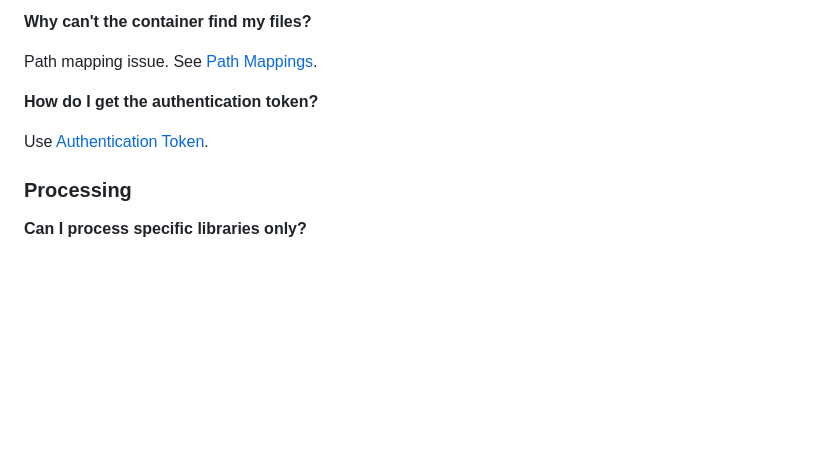
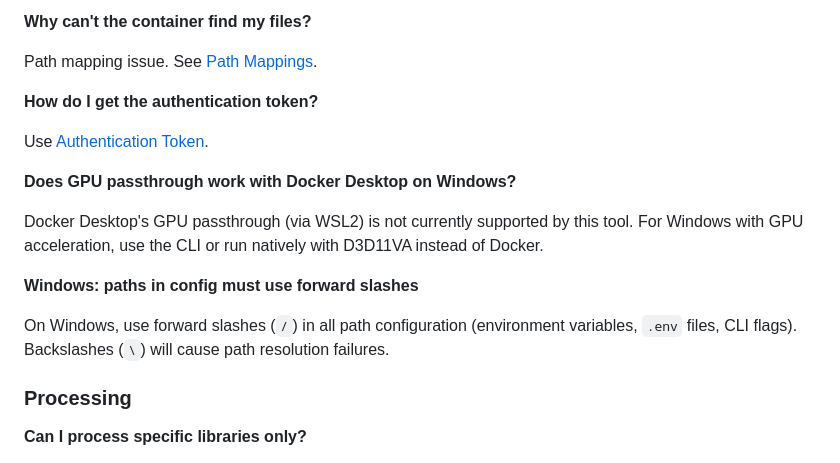
Before and after one commit to stevezau/plex_generate_vid_previews, a Markdown page: docs/guides.md, the part around one of its changes. Drawn GitHub-style; blank space fills up the shorter version.

```diff
--- a/docs/guides.md
+++ b/docs/guides.md
@@ -503,6 +534,14 @@ Path mapping issue. See [Path Mappings](reference.md#path-mappings).
 
 Use [Authentication Token](getting-started.md#authentication-token).
 
+**Does GPU passthrough work with Docker Desktop on Windows?**
+
+Docker Desktop's GPU passthrough (via WSL2) is not currently supported by this tool. For Windows with GPU acceleration, use the CLI or run natively with D3D11VA instead of Docker.
+
+**Windows: paths in config must use forward slashes**
+
+On Windows, use forward slashes (`/`) in all path configuration (environment variables, `.env` files, CLI flags). Backslashes (`\`) will cause path resolution failures.
+
 ### Processing
 
 **Can I process specific libraries only?**
```
Also changed, not shown: other parts of docs/guides.md (+43 -0 lines).
